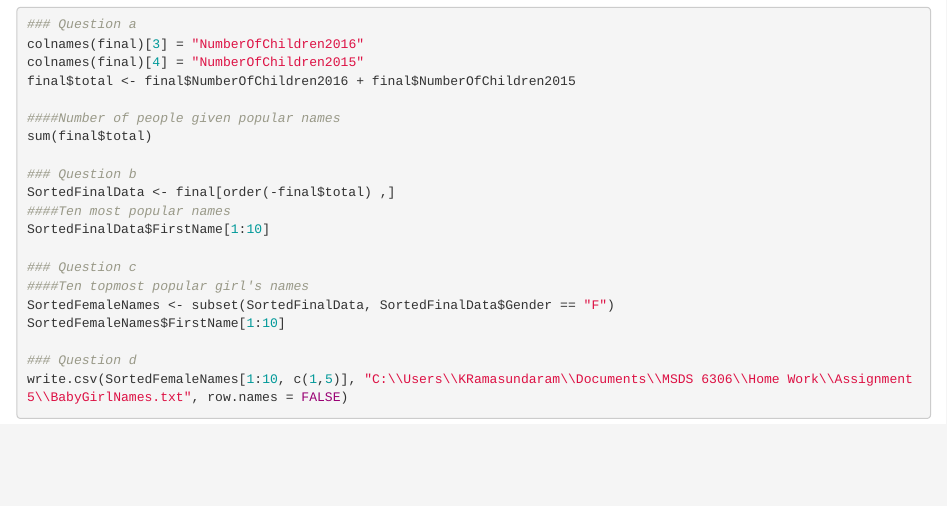
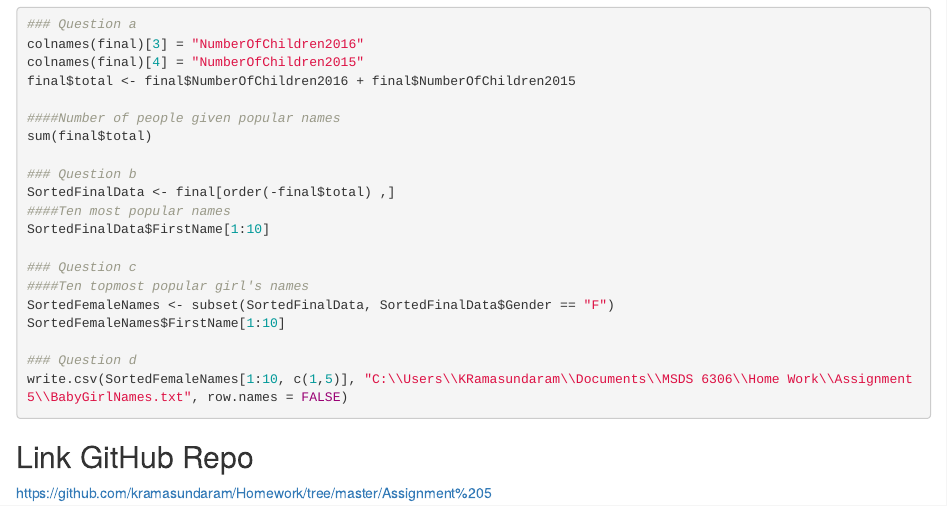
Before and after one commit to kramasundaram/Homework, an R Markdown document (Assignment 5/KRamasundaram_Livesession5assignment.Rmd): the page in a window 1100 px wide, from 1370 px down. Rendered offline with R 4.5, knitr and Pandoc, with nearby package versions; the code chunks are not run, so their results and figures are left out.

Commit message:
Update KRamasundaram_Livesession5assignment.Rmd

````diff
--- a/Assignment 5/KRamasundaram_Livesession5assignment.Rmd
+++ b/Assignment 5/KRamasundaram_Livesession5assignment.Rmd
@@ -93,3 +93,7 @@ SortedFemaleNames$FirstName[1:10]
 write.csv(SortedFemaleNames[1:10, c(1,5)], "C:\\Users\\KRamasundaram\\Documents\\MSDS 6306\\Home Work\\Assignment 5\\BabyGirlNames.txt", row.names = FALSE)
 
 ```
+
+
+## Link GitHub Repo
+https://github.com/kramasundaram/Homework/tree/master/Assignment%205
````
